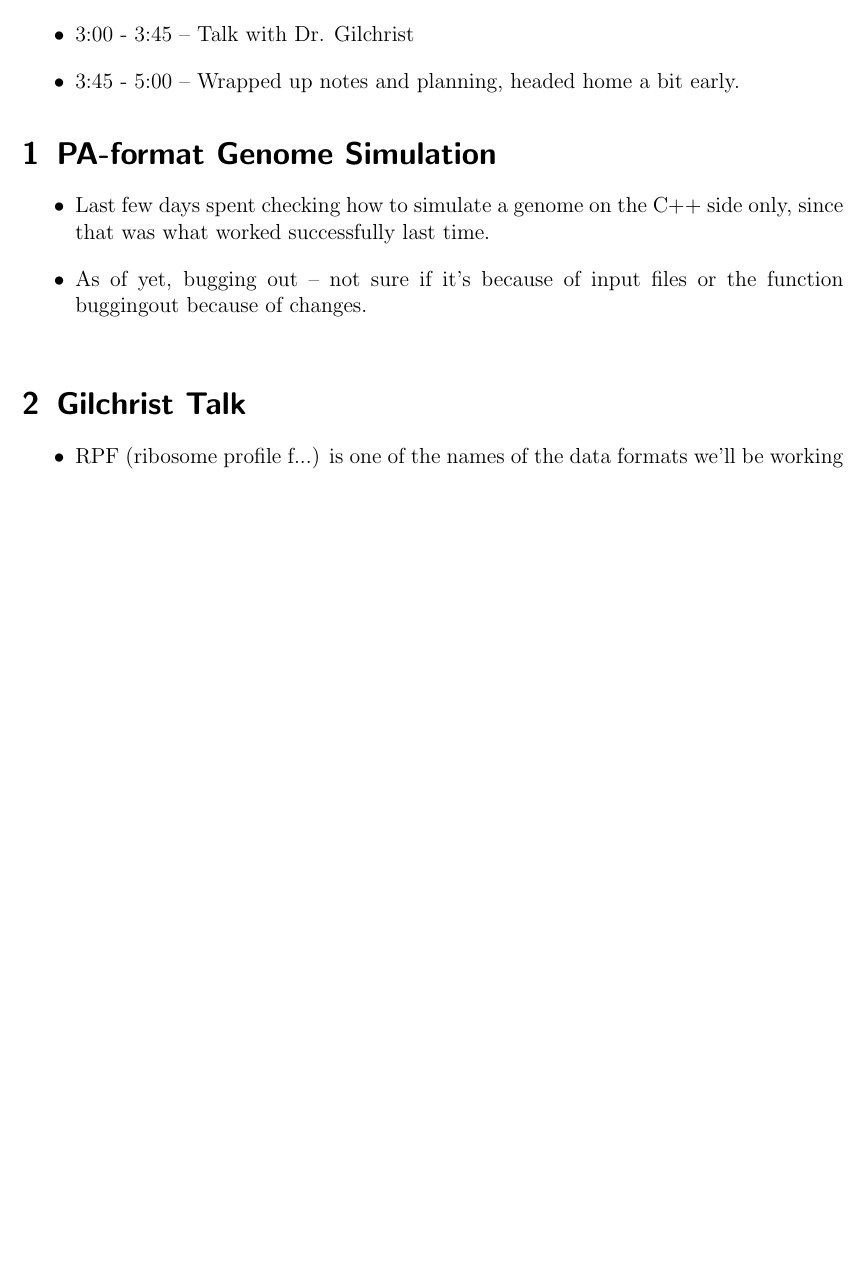
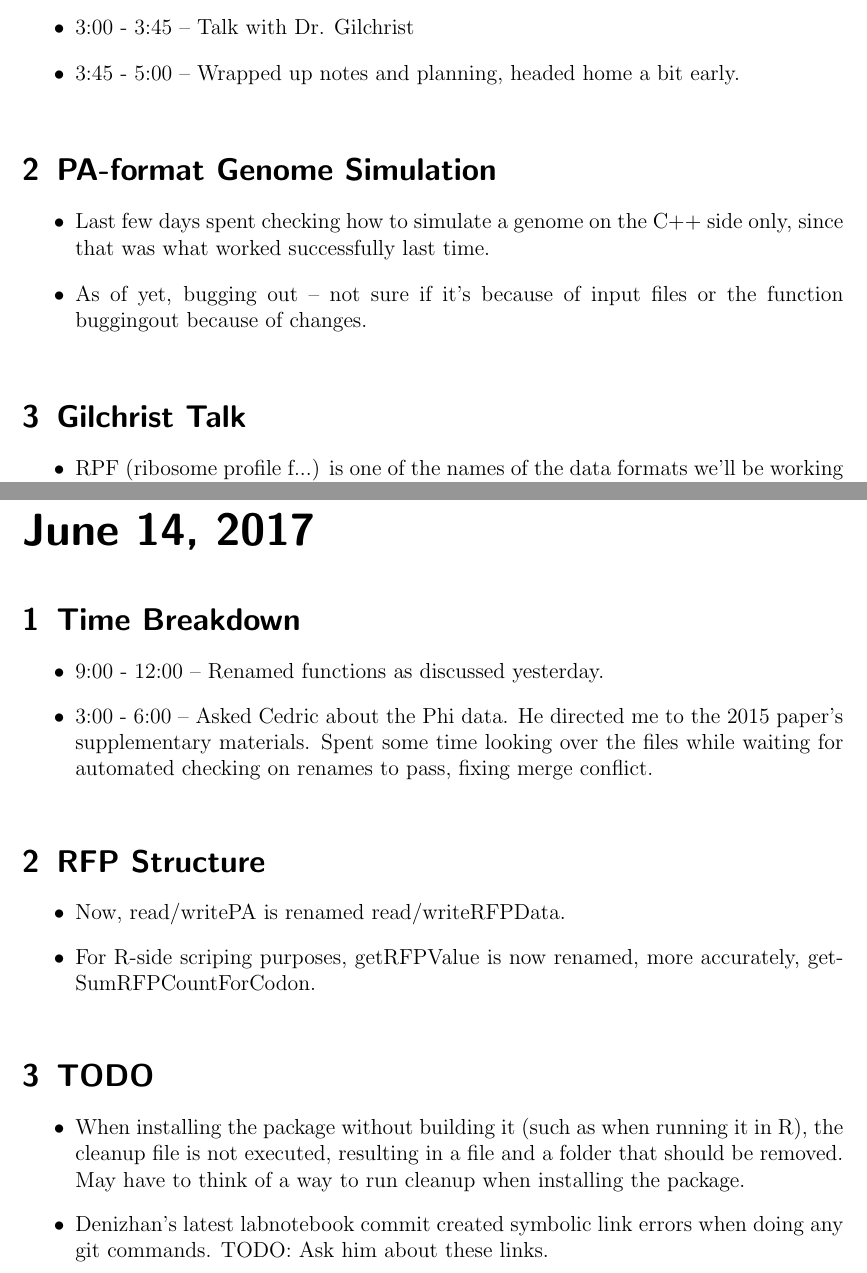
Before and after one commit to GilchristLab/labnotebooks, a LaTeX book (Hollis.Bui/notes/notes.tex): part of page 211 of 212 before the commit and two parts of pages 211 and 213 of 213 after it, the two joined at a grey line, cut so that both start at the same text, the shorter picture padded with empty space. Compiled offline with pdfLaTeX.

Commit message:
June 14 notes upd

```diff
--- a/Hollis.Bui/notes/notes.tex
+++ b/Hollis.Bui/notes/notes.tex
@@ -2963,4 +2963,24 @@ Agenda for today: Finalizing openMP issue, planning for tomorrow's simulation ru
     \item Still, after comparing rates, we should compare the Psi.g rates from our model with ROC's log phi values (ask Cedric where to get these values; we should already have them for Baker's Yeast).
 \end{itemize}
 
+\labday{June 14, 2017}
+
+\experiment{Time Breakdown}
+\begin{itemize}
+    \item 9:00 - 12:00 -- Renamed functions as discussed yesterday.
+    \item 3:00 - 6:00 -- Asked Cedric about the Phi data. He directed me to the 2015 paper's supplementary materials. Spent some time looking over the files while waiting for automated checking on renames to pass, fixing merge conflict.
+\end{itemize}
+
+\experiment{RFP Structure}
+\begin{itemize}
+    \item Now, read/writePA is renamed read/writeRFPData.
+    \item For R-side scriping purposes, getRFPValue is now renamed, more accurately, getSumRFPCountForCodon.
+\end{itemize}
+
+\experiment{TODO}
+\begin{itemize}
+    \item When installing the package without building it (such as when running it in R), the cleanup file is not executed, resulting in a file and a folder that should be removed. May have to think of a way to run cleanup when installing the package.
+    \item Denizhan's latest labnotebook commit created symbolic link errors when doing any git commands. TODO: Ask him about these links.
+\end{itemize}
+
 \end{document}
```
Also changed, not shown: Hollis.Bui/notes/notes.tex (2 more changed lines).
